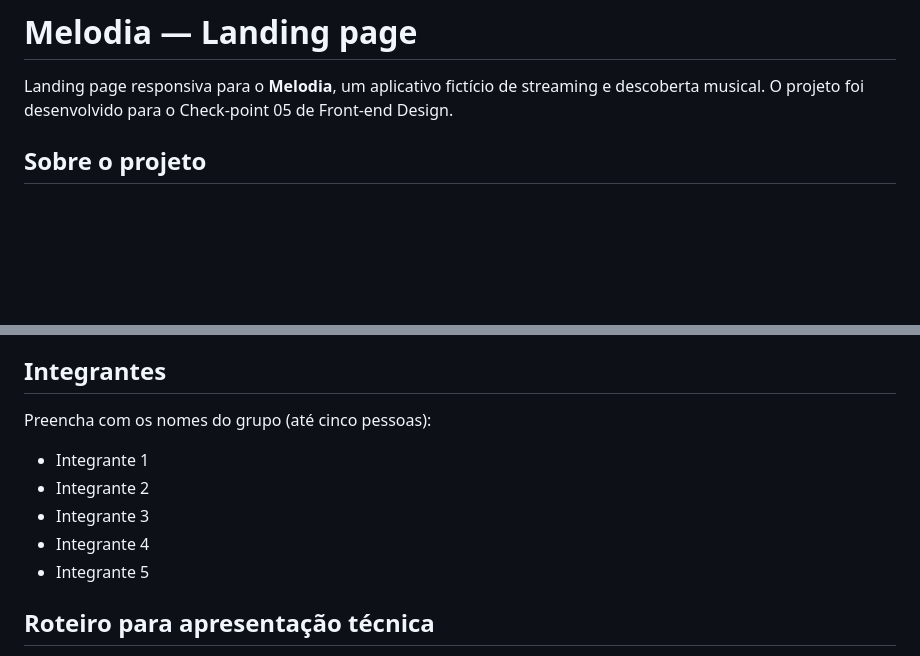
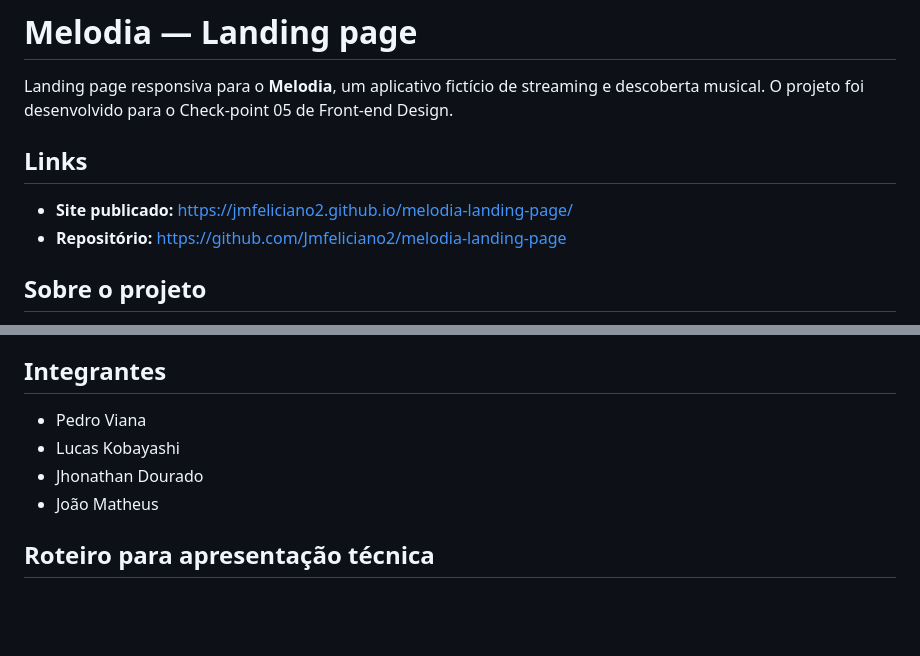
Before and after one commit to Jmfeliciano2/melodia-landing-page, a Markdown page: README.md, 2 parts joined by grey strips. Drawn GitHub-style; blank space fills up the shorter version.

Commit message:
Add live site and team members to README

```diff
--- a/README.md
+++ b/README.md
@@ -1,6 +1,11 @@
 # Melodia — Landing page
 
 Landing page responsiva para o **Melodia**, um aplicativo fictício de streaming e descoberta musical. O projeto foi desenvolvido para o Check-point 05 de Front-end Design.
+
+## Links
+
+- **Site publicado:** https://jmfeliciano2.github.io/melodia-landing-page/
+- **Repositório:** https://github.com/Jmfeliciano2/melodia-landing-page
 
 ## Sobre o projeto
 
@@ -56,13 +61,10 @@ Abra `index.html` no navegador. A página usa fontes, ícones, imagens e Tailwin
 
 ## Integrantes
 
-Preencha com os nomes do grupo (até cinco pessoas):
-
-- Integrante 1
-- Integrante 2
-- Integrante 3
-- Integrante 4
-- Integrante 5
+- Pedro Viana
+- Lucas Kobayashi
+- Jhonathan Dourado
+- João Matheus
 
 ## Roteiro para apresentação técnica
 
```
